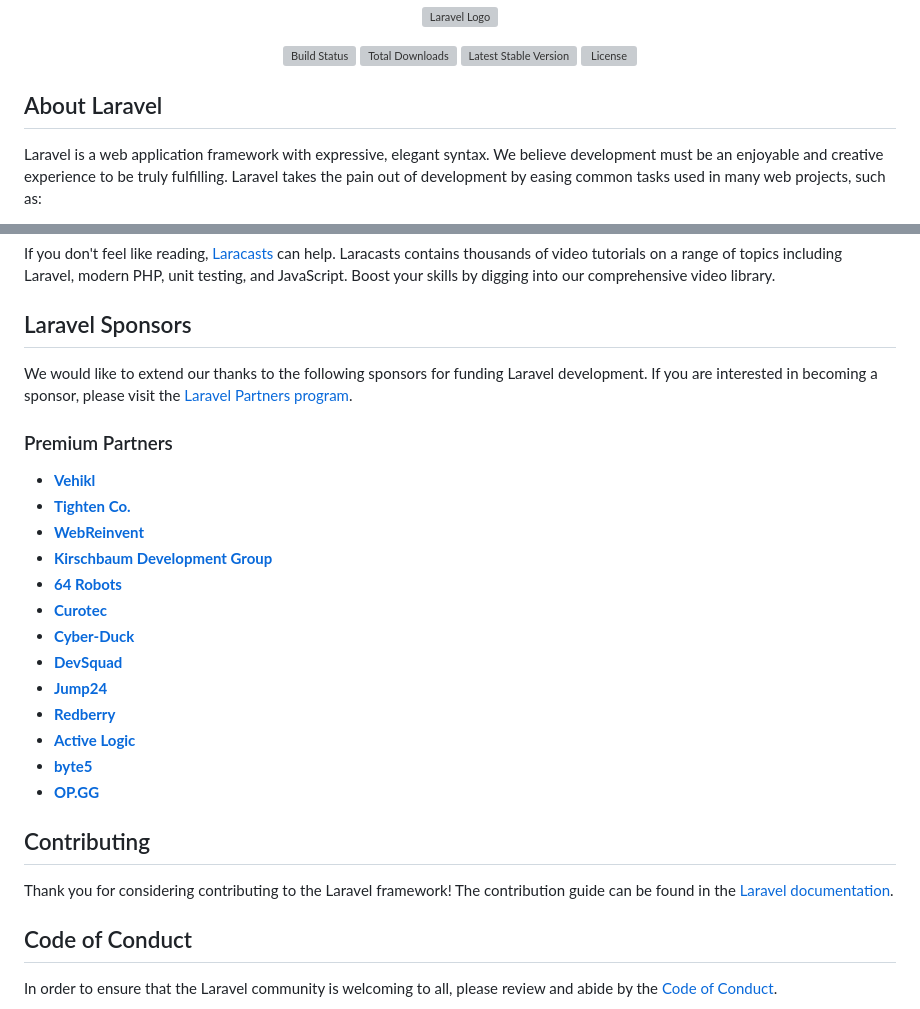
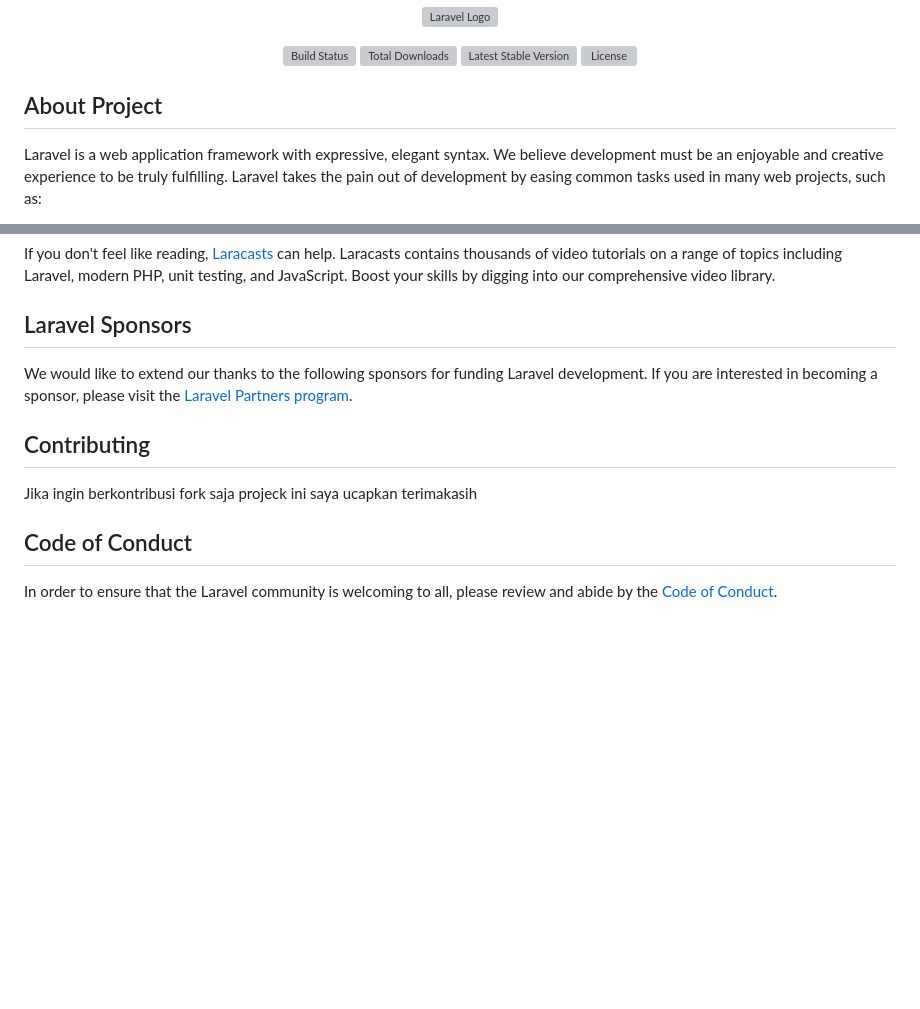
Before and after one commit to fakerteamxyz/SMA1-Lasahan, a Markdown page: README.md, 2 parts joined by grey strips. Rendered like a GitHub page; blank space fills up the shorter version; grey boxes are pictures that could not be loaded.

Commit message:
Update README.md
Tes

```diff
--- a/README.md
+++ b/README.md
@@ -7,7 +7,7 @@
 <a href="https://packagist.org/packages/laravel/framework"><img src="https://img.shields.io/packagist/l/laravel/framework" alt="License"></a>
 </p>
 
-## About Laravel
+## About Project
 
 Laravel is a web application framework with expressive, elegant syntax. We believe development must be an enjoyable and creative experience to be truly fulfilling. Laravel takes the pain out of development by easing common tasks used in many web projects, such as:
 
@@ -33,26 +33,9 @@ If you don't feel like reading, [Laracasts](https://laracasts.com) can help. Lar
 
 We would like to extend our thanks to the following sponsors for funding Laravel development. If you are interested in becoming a sponsor, please visit the [Laravel Partners program](https://partners.laravel.com).
 
-### Premium Partners
-
-- **[Vehikl](https://vehikl.com/)**
-- **[Tighten Co.](https://tighten.co)**
-- **[WebReinvent](https://webreinvent.com/)**
-- **[Kirschbaum Development Group](https://kirschbaumdevelopment.com)**
-- **[64 Robots](https://64robots.com)**
-- **[Curotec](https://www.curotec.com/services/technologies/laravel/)**
-- **[Cyber-Duck](https://cyber-duck.co.uk)**
-- **[DevSquad](https://devsquad.com/hire-laravel-developers)**
-- **[Jump24](https://jump24.co.uk)**
-- **[Redberry](https://redberry.international/laravel/)**
-- **[Active Logic](https://activelogic.com)**
-- **[byte5](https://byte5.de)**
-- **[OP.GG](https://op.gg)**
-
 ## Contributing
 
-Thank you for considering contributing to the Laravel framework! The contribution guide can be found in the [Laravel documentation](https://laravel.com/docs/contributions).
-
+Jika ingin berkontribusi fork saja projeck ini saya ucapkan terimakasih
 ## Code of Conduct
 
 In order to ensure that the Laravel community is welcoming to all, please review and abide by the [Code of Conduct](https://laravel.com/docs/contributions#code-of-conduct).
```
